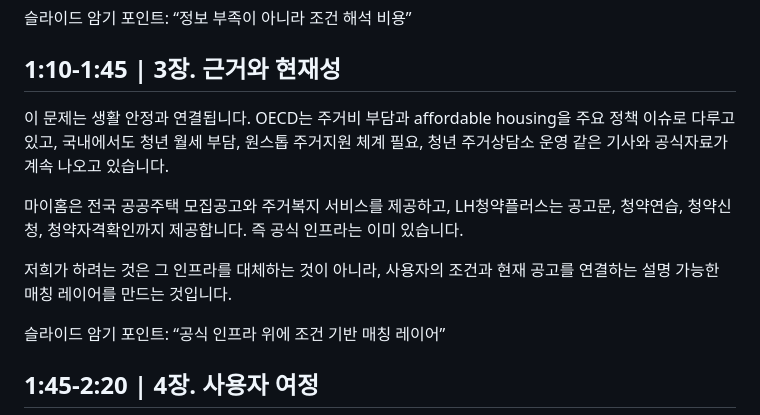
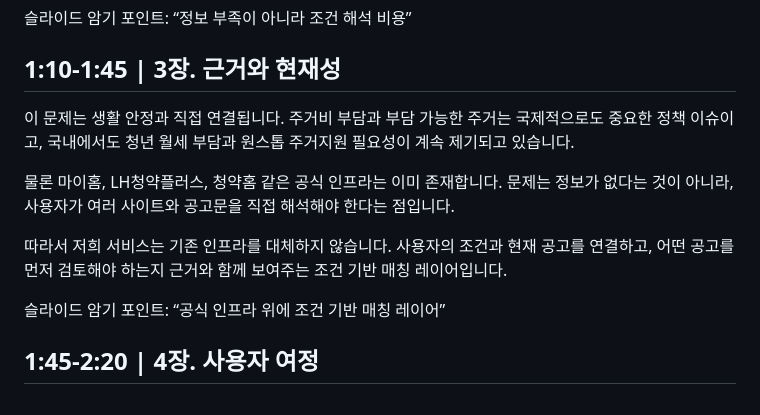
Before and after one commit to JaeHong-Jang/transporation_service_contest, a Markdown page: outputs/주거복지_내비게이터_5분_발표대본.md, the part around the change. Rendered like a GitHub page.

Commit message:
3장 - 이동섭 수정
Refine language for clarity and emphasis on the connection between housing costs and stability. Highlight existing infrastructure and the purpose of the service as a matching layer.

```diff
--- a/outputs/주거복지_내비게이터_5분_발표대본.md
+++ b/outputs/주거복지_내비게이터_5분_발표대본.md
@@ -22,11 +22,11 @@
 
 ## 1:10-1:45 | 3장. 근거와 현재성
 
-이 문제는 생활 안정과 연결됩니다. OECD는 주거비 부담과 affordable housing을 주요 정책 이슈로 다루고 있고, 국내에서도 청년 월세 부담, 원스톱 주거지원 체계 필요, 청년 주거상담소 운영 같은 기사와 공식자료가 계속 나오고 있습니다.
+이 문제는 생활 안정과 직접 연결됩니다. 주거비 부담과 부담 가능한 주거는 국제적으로도 중요한 정책 이슈이고, 국내에서도 청년 월세 부담과 원스톱 주거지원 필요성이 계속 제기되고 있습니다.
 
-마이홈은 전국 공공주택 모집공고와 주거복지 서비스를 제공하고, LH청약플러스는 공고문, 청약연습, 청약신청, 청약자격확인까지 제공합니다. 즉 공식 인프라는 이미 있습니다.
+물론 마이홈, LH청약플러스, 청약홈 같은 공식 인프라는 이미 존재합니다. 문제는 정보가 없다는 것이 아니라, 사용자가 여러 사이트와 공고문을 직접 해석해야 한다는 점입니다.
 
-저희가 하려는 것은 그 인프라를 대체하는 것이 아니라, 사용자의 조건과 현재 공고를 연결하는 설명 가능한 매칭 레이어를 만드는 것입니다.
+따라서 저희 서비스는 기존 인프라를 대체하지 않습니다. 사용자의 조건과 현재 공고를 연결하고, 어떤 공고를 먼저 검토해야 하는지 근거와 함께 보여주는 조건 기반 매칭 레이어입니다.
 
 슬라이드 암기 포인트: “공식 인프라 위에 조건 기반 매칭 레이어”
 
```
